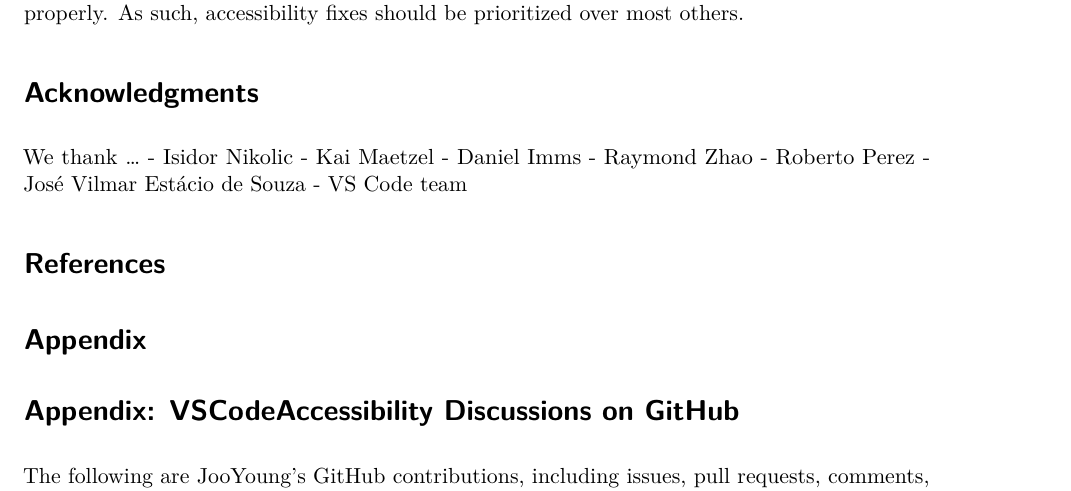
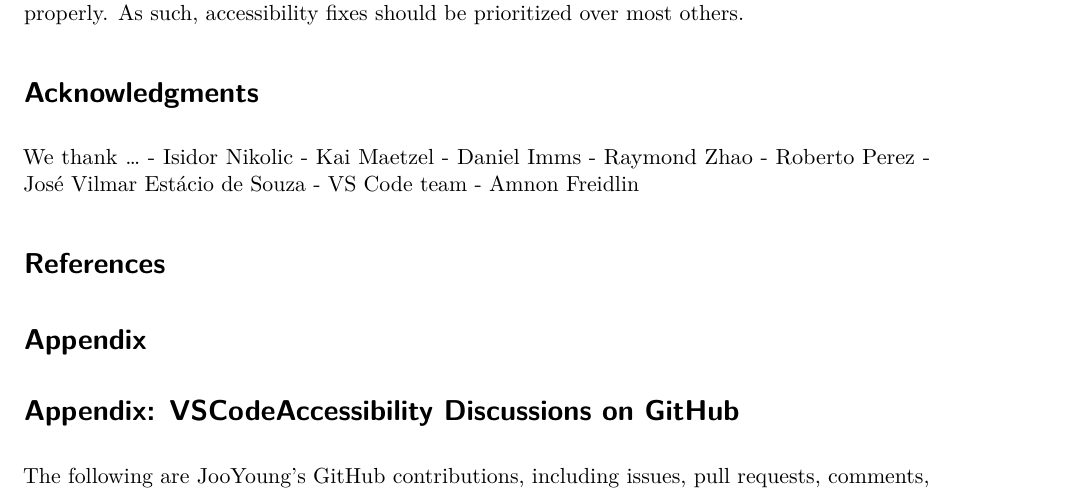
Before and after one commit to jooyoungseo/assets2023_vscode, a Quarto document (assets2023_vscode.qmd): part of page 8 of 11, cut so that both start at the same text. Rendered offline with R 4.5, knitr and Pandoc in place of Quarto, then LaTeX, with nearby package versions; drawn as R Markdown's standard PDF in place of the format the file asks for.

Commit message:
add Amnon

```diff
--- a/assets2023_vscode.qmd
+++ b/assets2023_vscode.qmd
@@ -231,6 +231,7 @@ We thank ...
 - Roberto Perez
 - José Vilmar Estácio de Souza
 - VS Code team
+- Amnon Freidlin
 :::
 
 # References {-}
```
